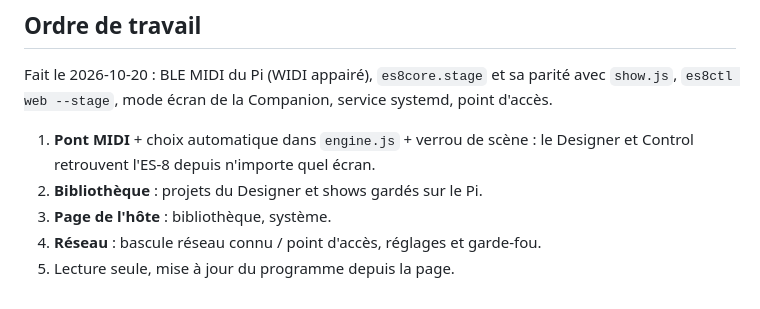
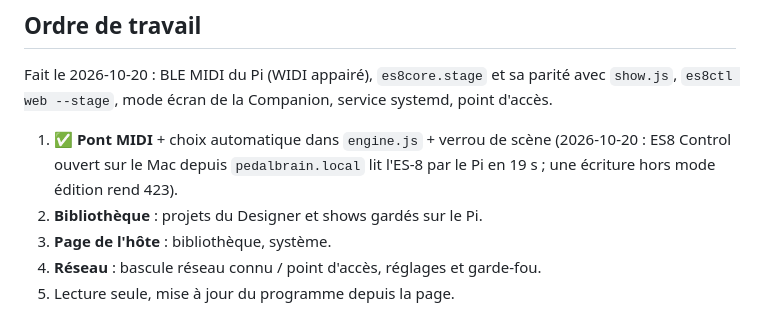
Before and after one commit to jpecquais/es8-stage, a Markdown page: docs/stage-host.md, the part around the change. GitHub-like rendering.

Commit message:
Stage host spec: MIDI bridge done and verified
Co-Authored-By: Claude Opus 5.5 <noreply@anthropic.com>

```diff
--- a/docs/stage-host.md
+++ b/docs/stage-host.md
@@ -120,8 +120,9 @@ Fait le 2026-10-20 : BLE MIDI du Pi (WIDI appairé), `es8core.stage` et sa
 parité avec `show.js`, `es8ctl web --stage`, mode écran de la Companion,
 service systemd, point d'accès.
 
-1. **Pont MIDI** + choix automatique dans `engine.js` + verrou de scène :
-   le Designer et Control retrouvent l'ES-8 depuis n'importe quel écran.
+1. ✅ **Pont MIDI** + choix automatique dans `engine.js` + verrou de scène
+   (2026-10-20 : ES8 Control ouvert sur le Mac depuis `pedalbrain.local` lit
+   l'ES-8 par le Pi en 19 s ; une écriture hors mode édition rend 423).
 2. **Bibliothèque** : projets du Designer et shows gardés sur le Pi.
 3. **Page de l'hôte** : bibliothèque, système.
 4. **Réseau** : bascule réseau connu / point d'accès, réglages et garde-fou.
```
